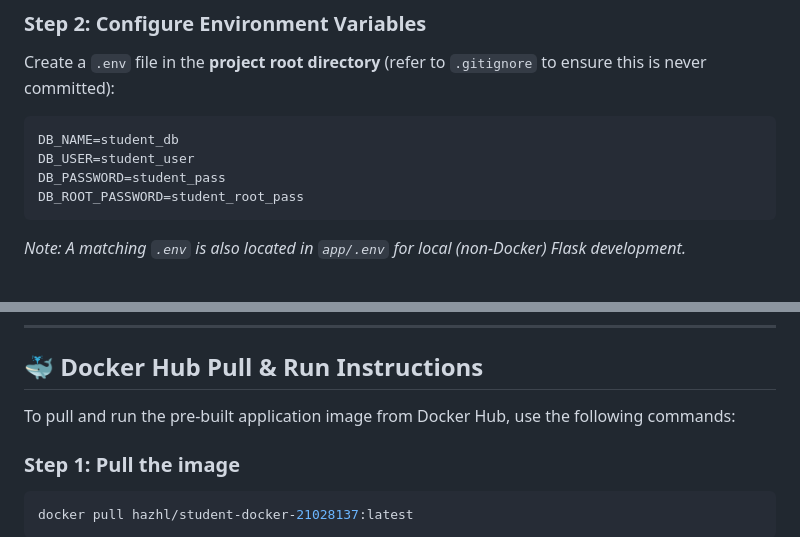
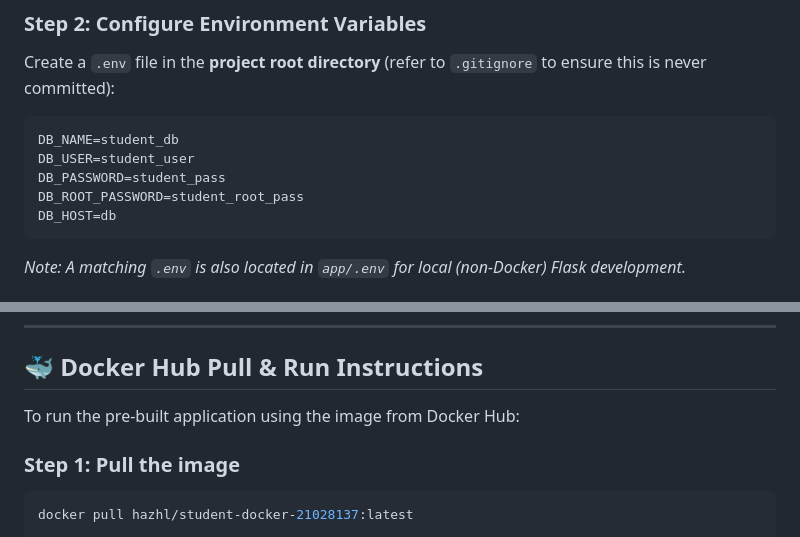
Before and after one commit to hazhl/Student-Data-Management-System, a Markdown page: README.md, 2 parts joined by grey strips. Drawn GitHub-style.

Commit message:
Add DB_HOST to README and update Docker run instructions
Added DB_HOST variable for database configuration and updated Docker instructions.

````diff
--- a/README.md
+++ b/README.md
@@ -58,6 +58,7 @@ DB_NAME=student_db
 DB_USER=student_user
 DB_PASSWORD=student_pass
 DB_ROOT_PASSWORD=student_root_pass
+DB_HOST=db
 ```
 
 *Note: A matching `.env` is also located in `app/.env` for local (non-Docker) Flask development.*
@@ -118,7 +119,7 @@ docker compose down -v
 
 ## 🐳 Docker Hub Pull & Run Instructions
 
-To pull and run the pre-built application image from Docker Hub, use the following commands:
+To run the pre-built application using the image from Docker Hub:
 
 ### Step 1: Pull the image
 ```bash
````
